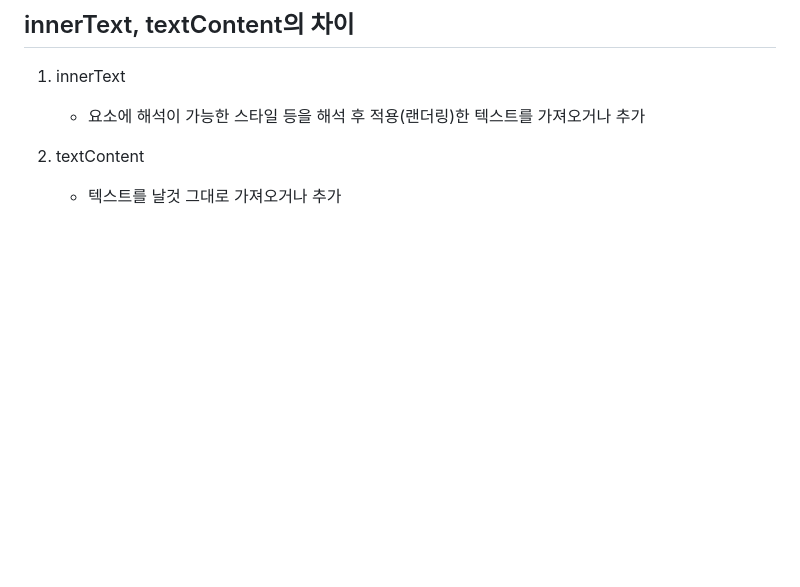
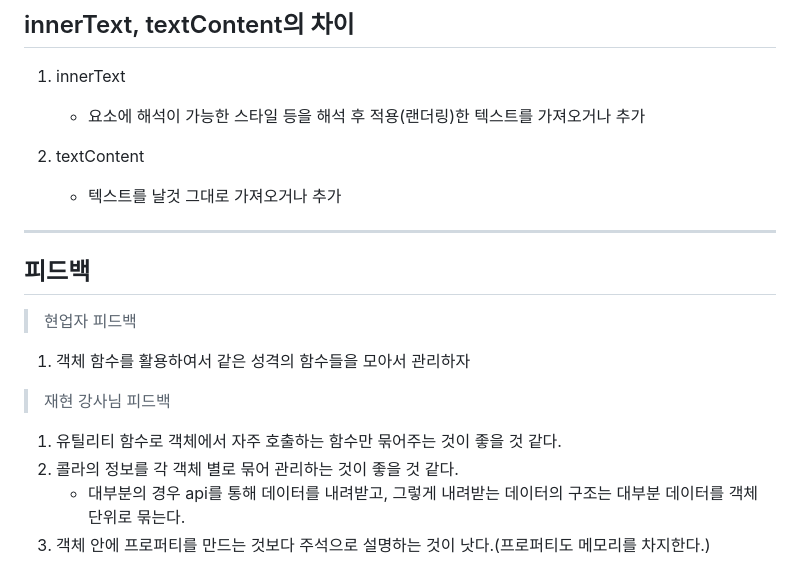
Before and after one commit to UngHeung/character, a Markdown page: study.md, the part around the change. Rendered like a GitHub page; blank space fills up the shorter version.

Commit message:
docs: study.md update

```diff
--- a/study.md
+++ b/study.md
@@ -257,3 +257,18 @@ for (let i = 0; i < 10; i++) {
 
 2. textContent
     - 텍스트를 날것 그대로 가져오거나 추가
+
+---
+
+## 피드백
+
+> 현업자 피드백
+
+1. 객체 함수를 활용하여서 같은 성격의 함수들을 모아서 관리하자
+
+> 재현 강사님 피드백
+
+1. 유틸리티 함수로 객체에서 자주 호출하는 함수만 묶어주는 것이 좋을 것 같다.
+2. 콜라의 정보를 각 객체 별로 묶어 관리하는 것이 좋을 것 같다.
+    - 대부분의 경우 api를 통해 데이터를 내려받고, 그렇게 내려받는 데이터의 구조는 대부분 데이터를 객체 단위로 묶는다.
+3. 객체 안에 프로퍼티를 만드는 것보다 주석으로 설명하는 것이 낫다.(프로퍼티도 메모리를 차지한다.)
```
